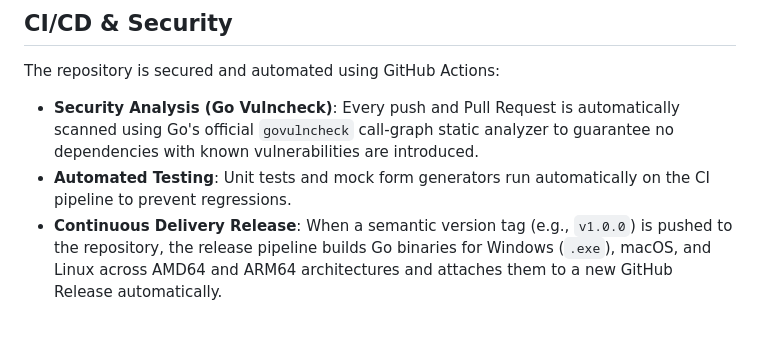
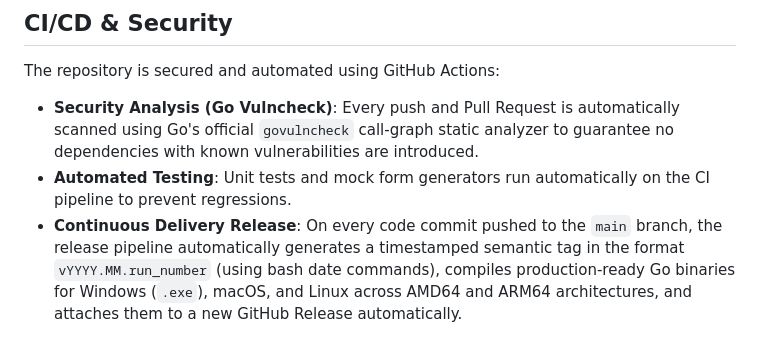
Before and after one commit to aawc/make-pdfs-editable-again, a Markdown page: README.md, the part around the change. Drawn GitHub-style.

```diff
--- a/README.md
+++ b/README.md
@@ -56,4 +56,4 @@ Since PDFs can be composed of varying coordinate systems (CTM transformations),
 The repository is secured and automated using GitHub Actions:
 * **Security Analysis (Go Vulncheck)**: Every push and Pull Request is automatically scanned using Go's official `govulncheck` call-graph static analyzer to guarantee no dependencies with known vulnerabilities are introduced.
 * **Automated Testing**: Unit tests and mock form generators run automatically on the CI pipeline to prevent regressions.
-* **Continuous Delivery Release**: When a semantic version tag (e.g., `v1.0.0`) is pushed to the repository, the release pipeline builds Go binaries for Windows (`.exe`), macOS, and Linux across AMD64 and ARM64 architectures and attaches them to a new GitHub Release automatically.
+* **Continuous Delivery Release**: On every code commit pushed to the `main` branch, the release pipeline automatically generates a timestamped semantic tag in the format `vYYYY.MM.run_number` (using bash date commands), compiles production-ready Go binaries for Windows (`.exe`), macOS, and Linux across AMD64 and ARM64 architectures, and attaches them to a new GitHub Release automatically.
```
Also changed, not shown: PROMPT.md (+1 -1 lines).
